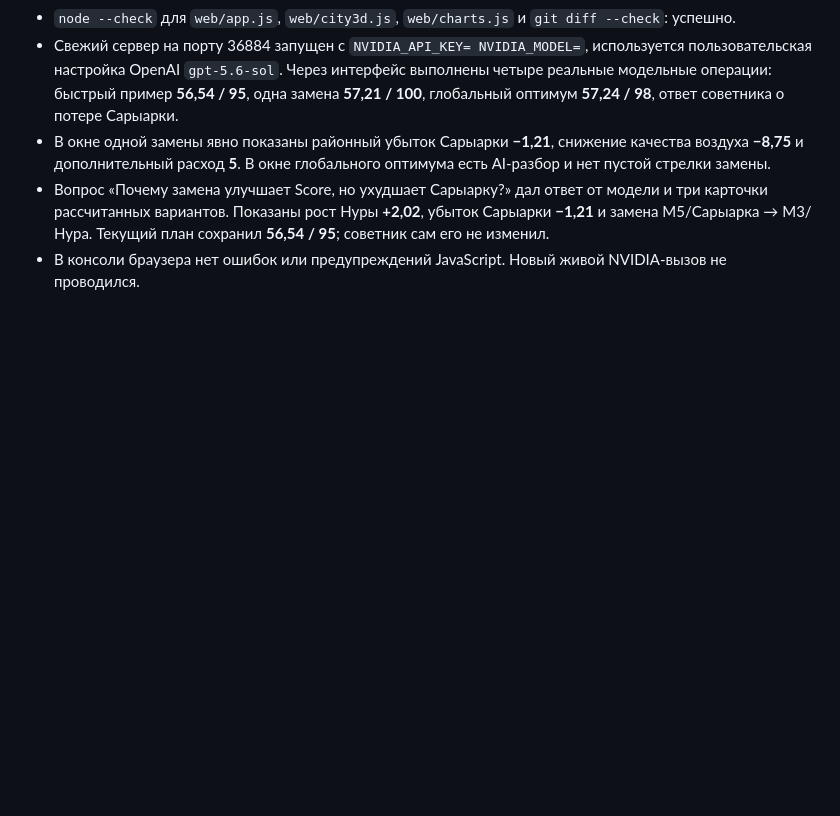
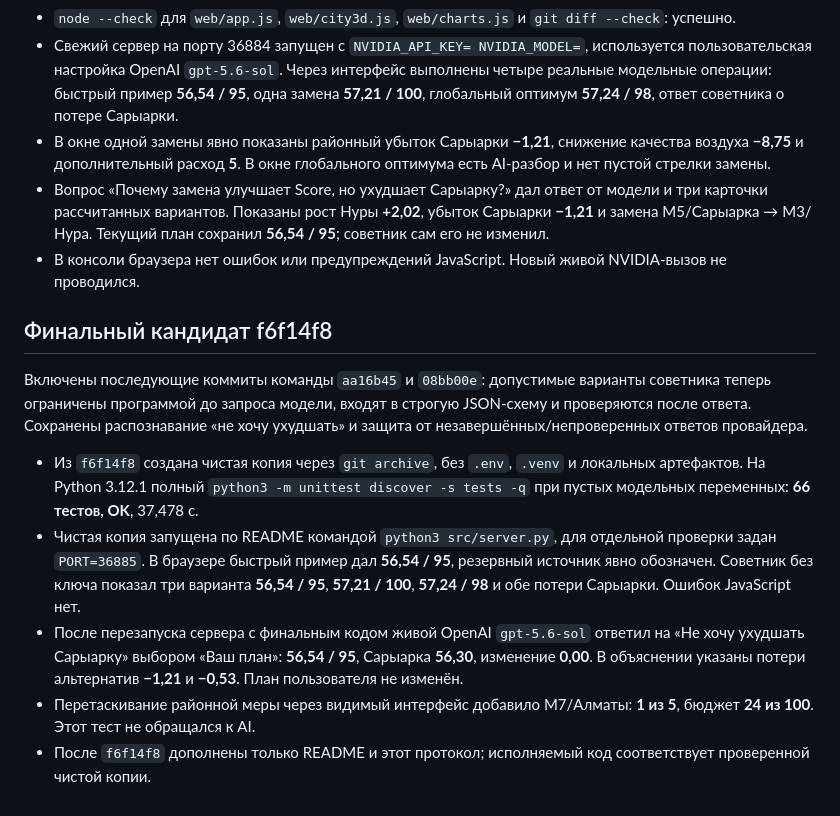
Before and after one commit to BAITC-Hacks/hack-6775166e-lossless, a Markdown page: docs/model-run-issue.md, the part around the change. Rendered like a GitHub page; blank space fills up the shorter version.

```diff
--- a/docs/model-run-issue.md
+++ b/docs/model-run-issue.md
@@ -212,3 +212,13 @@ NVIDIA_API_KEY= NVIDIA_MODEL= PORT=36882 python3 src/server.py
 - В окне одной замены явно показаны районный убыток Сарыарки **−1,21**, снижение качества воздуха **−8,75** и дополнительный расход **5**. В окне глобального оптимума есть AI-разбор и нет пустой стрелки замены.
 - Вопрос «Почему замена улучшает Score, но ухудшает Сарыарку?» дал ответ от модели и три карточки рассчитанных вариантов. Показаны рост Нуры **+2,02**, убыток Сарыарки **−1,21** и замена M5/Сарыарка → M3/Нура. Текущий план сохранил **56,54 / 95**; советник сам его не изменил.
 - В консоли браузера нет ошибок или предупреждений JavaScript. Новый живой NVIDIA-вызов не проводился.
+
+## Финальный кандидат f6f14f8
+
+Включены последующие коммиты команды `aa16b45` и `08bb00e`: допустимые варианты советника теперь ограничены программой до запроса модели, входят в строгую JSON-схему и проверяются после ответа. Сохранены распознавание «не хочу ухудшать» и защита от незавершённых/непроверенных ответов провайдера.
+
+- Из `f6f14f8` создана чистая копия через `git archive`, без `.env`, `.venv` и локальных артефактов. На Python 3.12.1 полный `python3 -m unittest discover -s tests -q` при пустых модельных переменных: **66 тестов, OK**, 37,478 с.
+- Чистая копия запущена по README командой `python3 src/server.py`, для отдельной проверки задан `PORT=36885`. В браузере быстрый пример дал **56,54 / 95**, резервный источник явно обозначен. Советник без ключа показал три варианта **56,54 / 95**, **57,21 / 100**, **57,24 / 98** и обе потери Сарыарки. Ошибок JavaScript нет.
+- После перезапуска сервера с финальным кодом живой OpenAI `gpt-5.6-sol` ответил на «Не хочу ухудшать Сарыарку» выбором «Ваш план»: **56,54 / 95**, Сарыарка **56,30**, изменение **0,00**. В объяснении указаны потери альтернатив **−1,21** и **−0,53**. План пользователя не изменён.
+- Перетаскивание районной меры через видимый интерфейс добавило M7/Алматы: **1 из 5**, бюджет **24 из 100**. Этот тест не обращался к AI.
+- После `f6f14f8` дополнены только README и этот протокол; исполняемый код соответствует проверенной чистой копии.
```
Also changed, not shown: README.md (+7 -5 lines).
